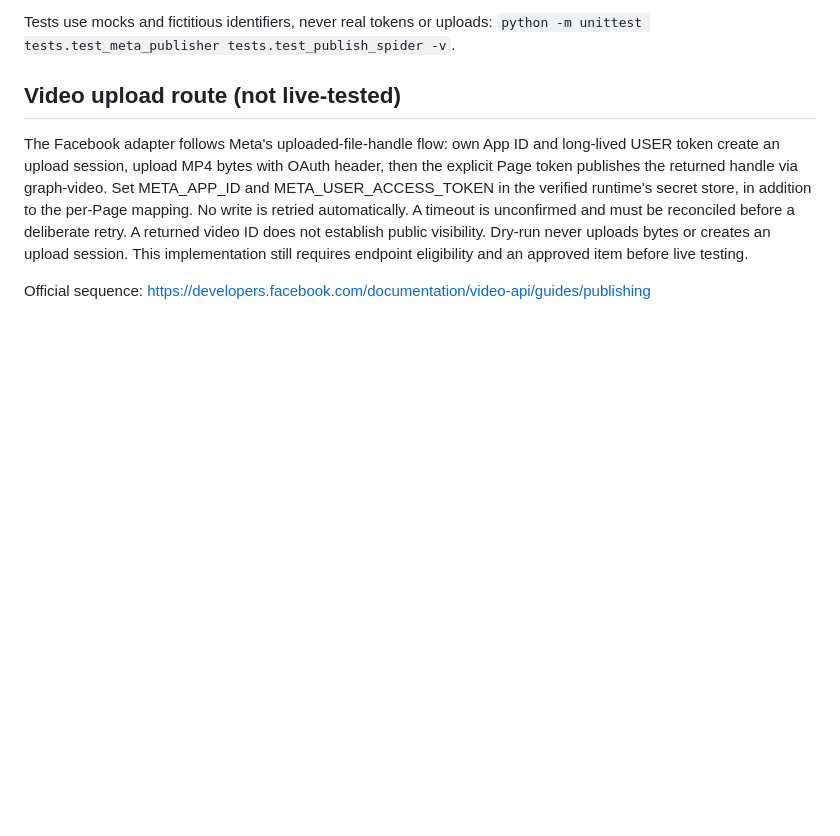
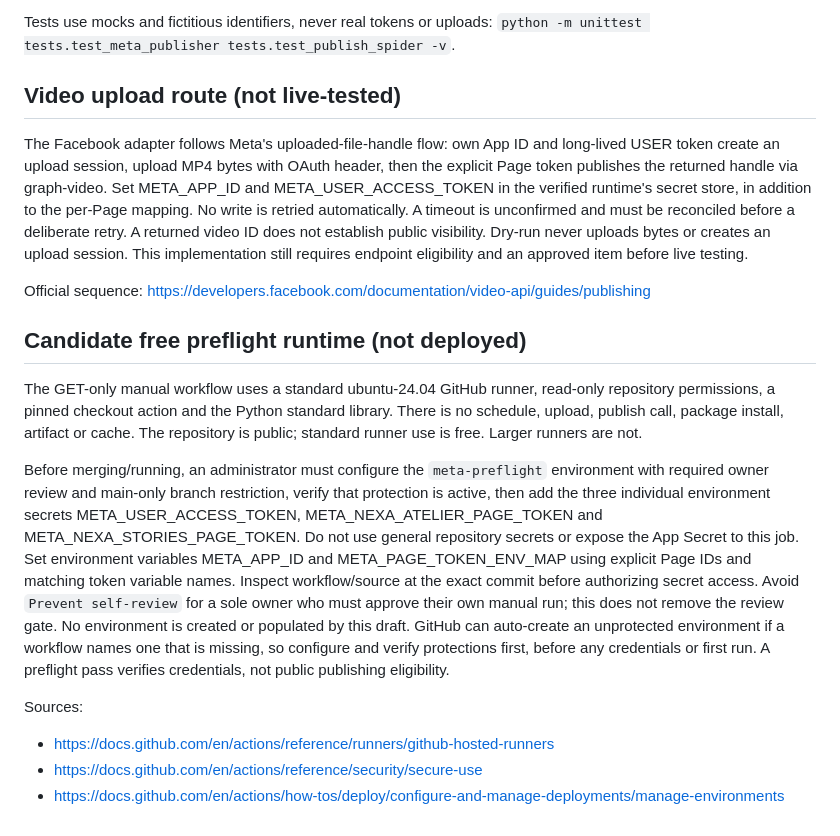
Before and after one commit to maghlifiissam-art/spider-network, a Markdown page: README_META_SETUP.md, the part around the change. Drawn GitHub-style; blank space fills up the shorter version.

Commit message:
Align Meta publisher setup: README_META_SETUP.md

```diff
--- a/README_META_SETUP.md
+++ b/README_META_SETUP.md
@@ -73,3 +73,29 @@ an upload session. This implementation still requires endpoint eligibility and
 an approved item before live testing.
 
 Official sequence: https://developers.facebook.com/documentation/video-api/guides/publishing
+
+## Candidate free preflight runtime (not deployed)
+
+The GET-only manual workflow uses a standard ubuntu-24.04 GitHub runner, read-only
+repository permissions, a pinned checkout action and the Python standard library.
+There is no schedule, upload, publish call, package install, artifact or cache.
+The repository is public; standard runner use is free. Larger runners are not.
+
+Before merging/running, an administrator must configure the `meta-preflight`
+environment with required owner review and main-only branch restriction, verify
+that protection is active, then add the three individual environment secrets
+META_USER_ACCESS_TOKEN, META_NEXA_ATELIER_PAGE_TOKEN and META_NEXA_STORIES_PAGE_TOKEN.
+Do not use general repository secrets or expose the App Secret to this job.
+Set environment variables META_APP_ID and META_PAGE_TOKEN_ENV_MAP using explicit
+Page IDs and matching token variable names. Inspect workflow/source at the exact
+commit before authorizing secret access. Avoid `Prevent self-review` for a sole
+owner who must approve their own manual run; this does not remove the review gate.
+No environment is created or populated by this draft. GitHub can auto-create an
+unprotected environment if a workflow names one that is missing, so configure and
+verify protections first, before any credentials or first run. A preflight pass
+verifies credentials, not public publishing eligibility.
+
+Sources:
+- https://docs.github.com/en/actions/reference/runners/github-hosted-runners
+- https://docs.github.com/en/actions/reference/security/secure-use
+- https://docs.github.com/en/actions/how-tos/deploy/configure-and-manage-deployments/manage-environments
```
